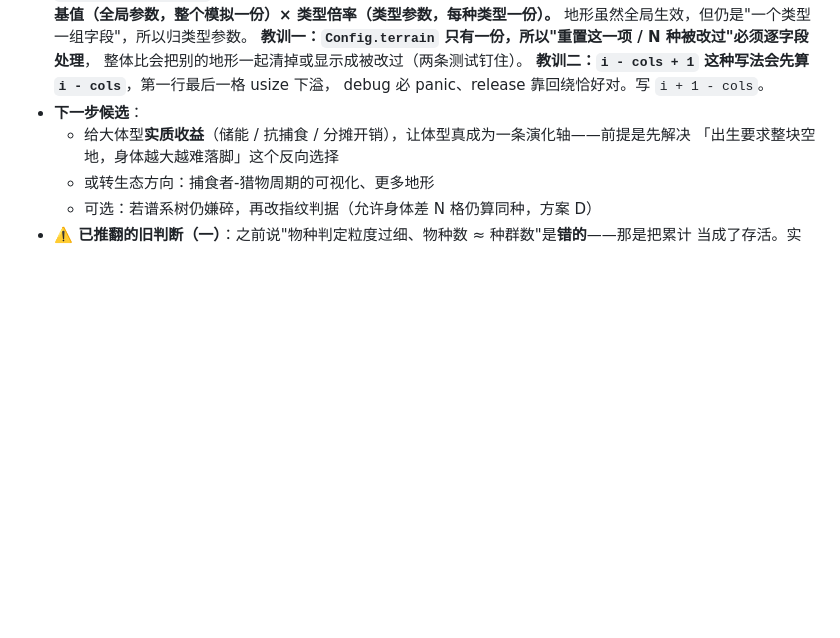
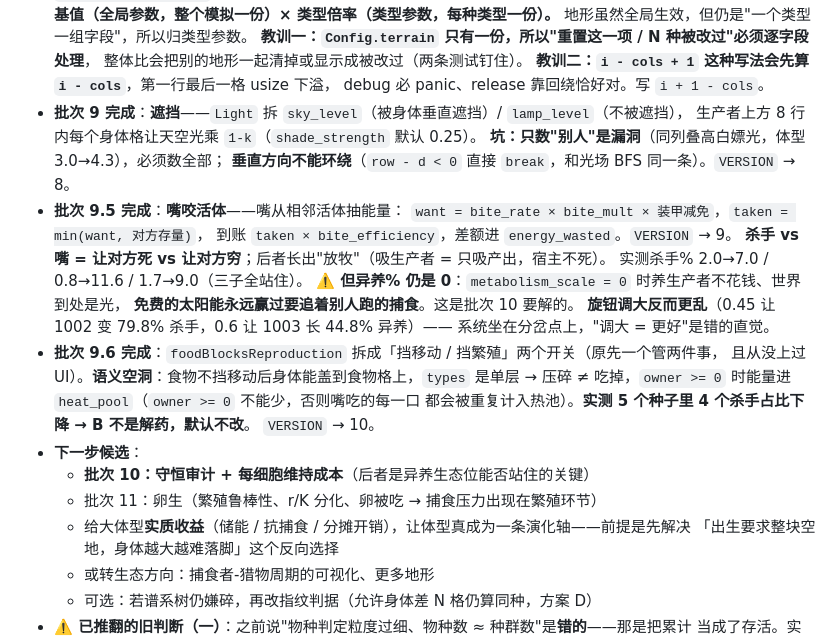
Before and after one commit to Oatol/evosim, a Markdown page: .workbuddy-ai/memory/MEMORY.md, the part around the change. GitHub-like rendering; blank space fills up the shorter version.

Commit message:
docs(memory): 记录批次 9/9.5/9.6 的结论与下一步

```diff
--- a/.workbuddy-ai/memory/MEMORY.md
+++ b/.workbuddy-ai/memory/MEMORY.md
@@ -154,7 +154,27 @@
   整体比会把别的地形一起清掉或显示成被改过（两条测试钉住）。
   **教训二：`i - cols + 1` 这种写法会先算 `i - cols`**，第一行最后一格 usize 下溢，
   debug 必 panic、release 靠回绕恰好对。写 `i + 1 - cols`。
+- **批次 9 完成**：**遮挡**——`Light` 拆 `sky_level`（被身体垂直遮挡）/ `lamp_level`（不被遮挡），
+  生产者上方 8 行内每个身体格让天空光乘 `1-k`（`shade_strength` 默认 0.25）。
+  **坑：只数"别人"是漏洞**（同列叠高白嫖光，体型 3.0→4.3），必须数全部；
+  **垂直方向不能环绕**（`row - d < 0` 直接 `break`，和光场 BFS 同一条）。`VERSION` → 8。
+- **批次 9.5 完成**：**嘴咬活体**——嘴从相邻活体抽能量：
+  `want = bite_rate × bite_mult × 装甲减免`，`taken = min(want, 对方存量)`，
+  到账 `taken × bite_efficiency`，差额进 `energy_wasted`。`VERSION` → 9。
+  **杀手 vs 嘴 = 让对方死 vs 让对方穷**；后者长出"放牧"（吸生产者 = 只吸产出，宿主不死）。
+  实测杀手% 2.0→7.0 / 0.8→11.6 / 1.7→9.0（三子全站住）。
+  **⚠️ 但异养% 仍是 0**：`metabolism_scale = 0` 时养生产者不花钱、世界到处是光，
+  **免费的太阳能永远赢过要追着别人跑的捕食**。这是批次 10 要解的。
+  **旋钮调大反而更乱**（0.45 让 1002 变 79.8% 杀手，0.6 让 1003 长 44.8% 异养）——
+  系统坐在分岔点上，"调大 = 更好"是错的直觉。
+- **批次 9.6 完成**：`foodBlocksReproduction` 拆成「挡移动 / 挡繁殖」两个开关（原先一个管两件事，
+  且从没上过 UI）。**语义空洞**：食物不挡移动后身体能盖到食物格上，`types` 是单层 →
+  压碎 ≠ 吃掉，`owner >= 0` 时能量进 `heat_pool`（`owner >= 0` 不能少，否则嘴吃的每一口
+  都会被重复计入热池）。**实测 5 个种子里 4 个杀手占比下降 → B 不是解药，默认不改**。
+  `VERSION` → 10。
 - **下一步候选**：
+  - **批次 10：守恒审计 + 每细胞维持成本**（后者是异养生态位能否站住的关键）
+  - 批次 11：卵生（繁殖鲁棒性、r/K 分化、卵被吃 → 捕食压力出现在繁殖环节）
   - 给大体型**实质收益**（储能 / 抗捕食 / 分摊开销），让体型真成为一条演化轴——前提是先解决
     「出生要求整块空地，身体越大越难落脚」这个反向选择
   - 或转生态方向：捕食者-猎物周期的可视化、更多地形
```
